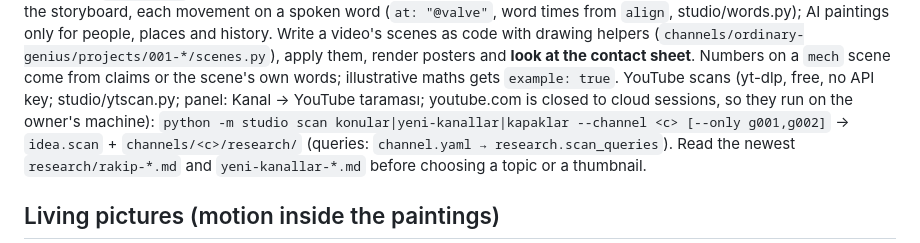
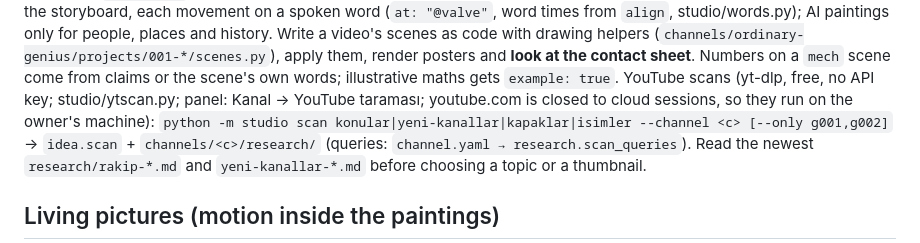
Before and after one commit to tosunbeytullah9-ui/stone-age-athlete, a Markdown page: CLAUDE.md, the part around the change. Rendered like a GitHub page.

Commit message:
CLAUDE.md: scan isimler
Co-Authored-By: Claude Opus 5.5 <noreply@anthropic.com>
Claude-Session: https://claude.ai/code/session_01E5T8o7HpMS3Y9zMFQkTikp

```diff
--- a/CLAUDE.md
+++ b/CLAUDE.md
@@ -57,7 +57,7 @@ AI paintings only for people, places and history. Write a video's scenes as code
 (`channels/ordinary-genius/projects/001-*/scenes.py`), apply them, render posters and **look at the contact sheet**.
 Numbers on a `mech` scene come from claims or the scene's own words; illustrative maths gets `example: true`.
 YouTube scans (yt-dlp, free, no API key; studio/ytscan.py; panel: Kanal → YouTube taraması; youtube.com is closed to
-cloud sessions, so they run on the owner's machine): `python -m studio scan konular|yeni-kanallar|kapaklar --channel <c>
+cloud sessions, so they run on the owner's machine): `python -m studio scan konular|yeni-kanallar|kapaklar|isimler --channel <c>
 [--only g001,g002]` → `idea.scan` + `channels/<c>/research/` (queries: `channel.yaml → research.scan_queries`).
 Read the newest `research/rakip-*.md` and `yeni-kanallar-*.md` before choosing a topic or a thumbnail.
 
```
